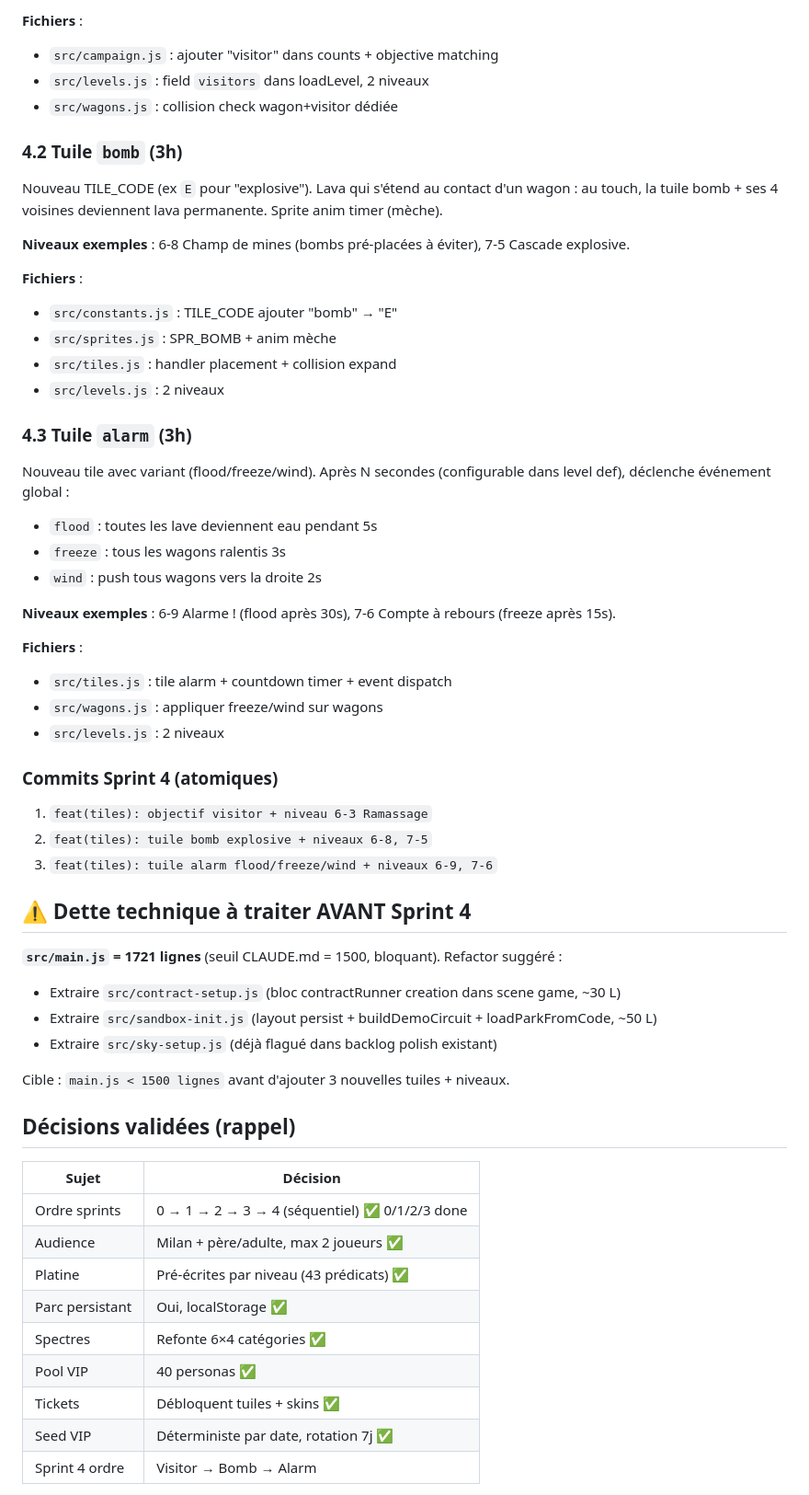
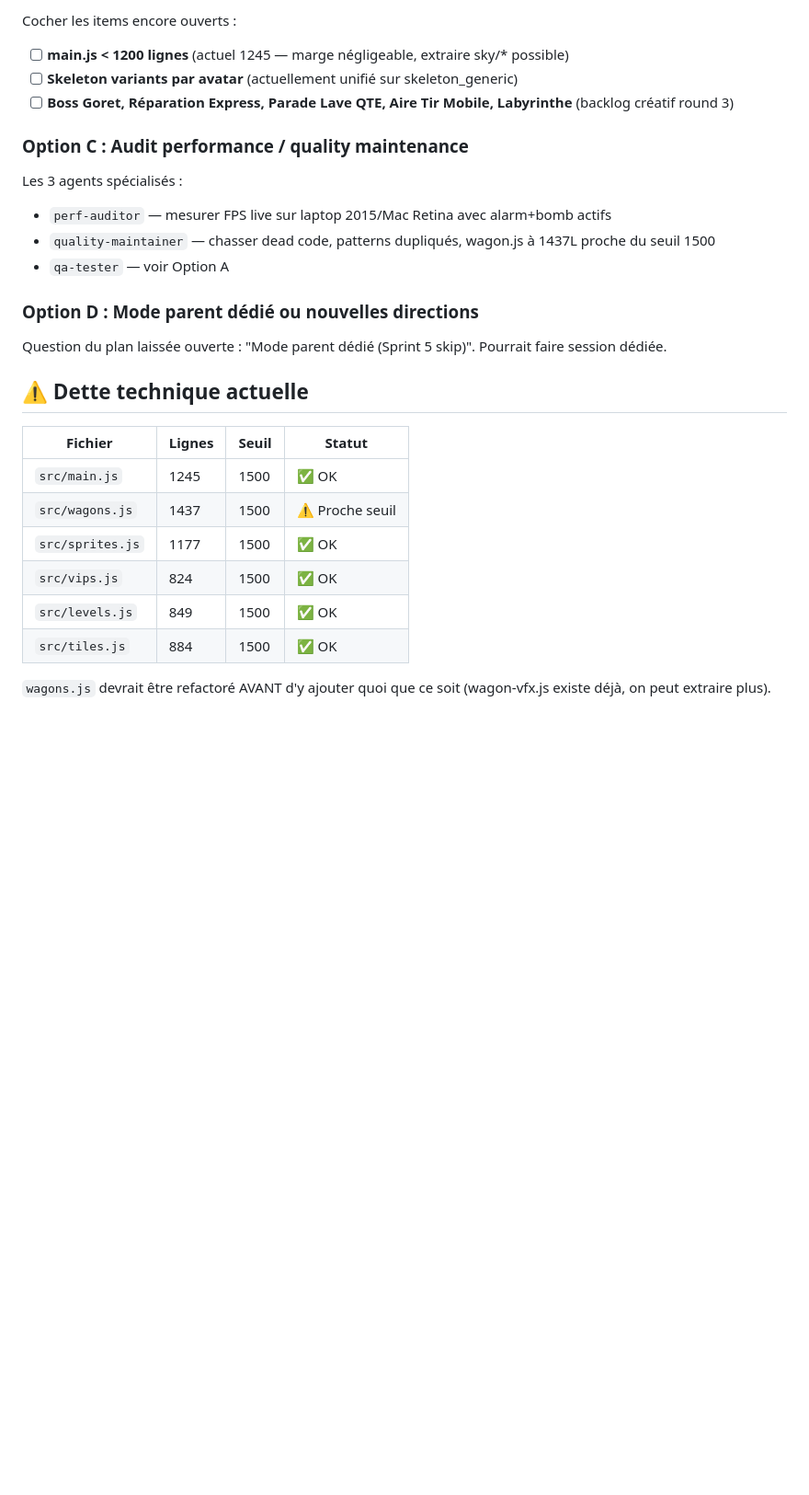
Before and after one commit to michaelchevallier/lava_game, a Markdown page: .claude/HANDOVER.md, the part around one of its changes. Shown at 92% size. Rendered like a GitHub page; blank space fills up the shorter version.

```diff
--- a/.claude/HANDOVER.md
+++ b/.claude/HANDOVER.md
@@ -78,62 +70,30 @@ Collision wagon < 24px + `wagon.passengers.length < 4` → visitor boards,
 
-**Fichiers** :
-- `src/campaign.js` : ajouter "visitor" dans counts + objective matching
-- `src/levels.js` : field `visitors` dans loadLevel, 2 niveaux
-- `src/wagons.js` : collision check wagon+visitor dédiée
+Cocher les items encore ouverts :
+- [ ] **main.js < 1200 lignes** (actuel 1245 — marge négligeable, extraire sky/* possible)
+- [ ] **Skeleton variants par avatar** (actuellement unifié sur skeleton_generic)
+- [ ] **Boss Goret, Réparation Express, Parade Lave QTE, Aire Tir Mobile, Labyrinthe** (backlog créatif round 3)
 
-### 4.2 Tuile `bomb` (3h)
-Nouveau TILE_CODE (ex `E` pour "explosive"). Lava qui s'étend au contact d'un
-wagon : au touch, la tuile bomb + ses 4 voisines deviennent lava permanente.
-Sprite anim timer (mèche).
+### Option C : Audit performance / quality maintenance
 
-**Niveaux exemples** : 6-8 Champ de mines (bombs pré-placées à éviter), 7-5 Cascade explosive.
+Les 3 agents spécialisés :
+- `perf-auditor` — mesurer FPS live sur laptop 2015/Mac Retina avec alarm+bomb actifs
+- `quality-maintainer` — chasser dead code, patterns dupliqués, wagon.js à 1437L proche du seuil 1500
+- `qa-tester` — voir Option A
 
-**Fichiers** :
-- `src/constants.js` : TILE_CODE ajouter "bomb" → "E"
-- `src/sprites.js` : SPR_BOMB + anim mèche
-- `src/tiles.js` : handler placement + collision expand
-- `src/levels.js` : 2 niveaux
+### Option D : Mode parent dédié ou nouvelles directions
 
-### 4.3 Tuile `alarm` (3h)
-Nouveau tile avec variant (flood/freeze/wind). Après N secondes (configurable
-dans level def), déclenche événement global :
-- `flood` : toutes les lave deviennent eau pendant 5s
-- `freeze` : tous les wagons ralentis 3s
-- `wind` : push tous wagons vers la droite 2s
+Question du plan laissée ouverte : "Mode parent dédié (Sprint 5 skip)". Pourrait faire session dédiée.
 
-**Niveaux exemples** : 6-9 Alarme ! (flood après 30s), 7-6 Compte à rebours (freeze après 15s).
+## ⚠️ Dette technique actuelle
 
-**Fichiers** :
-- `src/tiles.js` : tile alarm + countdown timer + event dispatch
-- `src/wagons.js` : appliquer freeze/wind sur wagons
-- `src/levels.js` : 2 niveaux
+| Fichier | Lignes | Seuil | Statut |
+|---|---|---|---|
+| `src/main.js` | 1245 | 1500 | ✅ OK |
+| `src/wagons.js` | 1437 | 1500 | ⚠️ Proche seuil |
+| `src/sprites.js` | 1177 | 1500 | ✅ OK |
+| `src/vips.js` | 824 | 1500 | ✅ OK |
+| `src/levels.js` | 849 | 1500 | ✅ OK |
+| `src/tiles.js` | 884 | 1500 | ✅ OK |
 
-### Commits Sprint 4 (atomiques)
-1. `feat(tiles): objectif visitor + niveau 6-3 Ramassage`
-2. `feat(tiles): tuile bomb explosive + niveaux 6-8, 7-5`
-3. `feat(tiles): tuile alarm flood/freeze/wind + niveaux 6-9, 7-6`
+`wagons.js` devrait être refactoré AVANT d'y ajouter quoi que ce soit (wagon-vfx.js existe déjà, on peut extraire plus).
 
-## ⚠️ Dette technique à traiter AVANT Sprint 4
-
-**`src/main.js` = 1721 lignes** (seuil CLAUDE.md = 1500, bloquant).
-Refactor suggéré :
-- Extraire `src/contract-setup.js` (bloc contractRunner creation dans scene game, ~30 L)
-- Extraire `src/sandbox-init.js` (layout persist + buildDemoCircuit + loadParkFromCode, ~50 L)
-- Extraire `src/sky-setup.js` (déjà flagué dans backlog polish existant)
-
-Cible : `main.js < 1500 lignes` avant d'ajouter 3 nouvelles tuiles + niveaux.
-
-## Décisions validées (rappel)
-
-| Sujet | Décision |
-|---|---|
-| Ordre sprints | 0 → 1 → 2 → 3 → 4 (séquentiel) ✅ 0/1/2/3 done |
-| Audience | Milan + père/adulte, max 2 joueurs ✅ |
-| Platine | Pré-écrites par niveau (43 prédicats) ✅ |
-| Parc persistant | Oui, localStorage ✅ |
-| Spectres | Refonte 6×4 catégories ✅ |
-| Pool VIP | 40 personas ✅ |
-| Tickets | Débloquent tuiles + skins ✅ |
-| Seed VIP | Déterministe par date, rotation 7j ✅ |
-| Sprint 4 ordre | Visitor → Bomb → Alarm |
-
```
Also changed, not shown: other parts of .claude/HANDOVER.md (+101 -125 lines).
